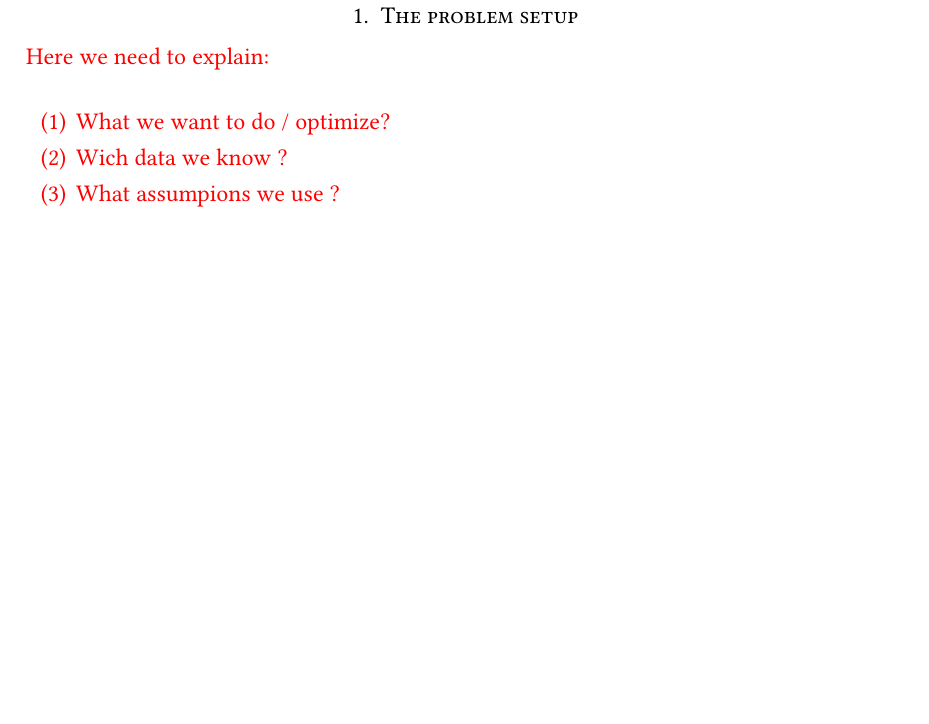
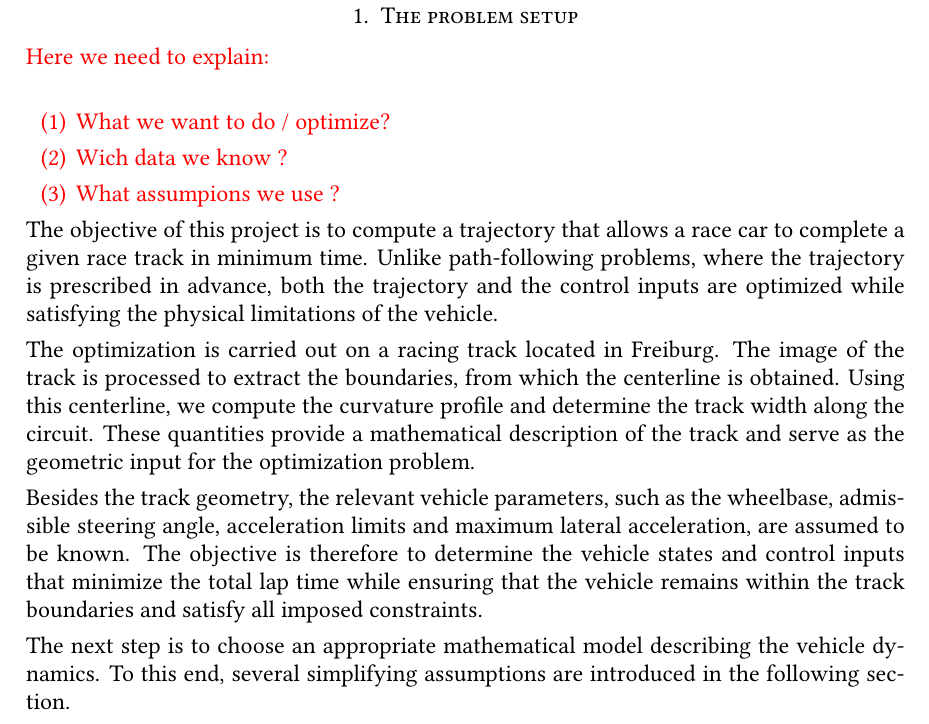
Before and after one commit to danielra01/minimal-lap-time, a LaTeX paper (report/main.tex, which reads report/problem-setup.tex): part of page 2 of 8, cut so that both start at the same text, the shorter picture padded with empty space. Compiled offline with pdfLaTeX.

Commit message:
Add problem setup

```diff
--- a/report/problem-setup.tex
+++ b/report/problem-setup.tex
@@ -6,3 +6,11 @@
     \item What assumpions we use ?
 \end{enumerate}
 }
+
+The objective of this project is to compute a trajectory that allows a race car to complete a given race track in minimum time. Unlike path-following problems, where the trajectory is prescribed in advance, both the trajectory and the control inputs are optimized while satisfying the physical limitations of the vehicle.
+
+The optimization is carried out on a racing track located in Freiburg. The image of the track is processed to extract the boundaries, from which the centerline is obtained. Using this centerline, we compute the curvature profile and determine the track width along the circuit. These quantities provide a mathematical description of the track and serve as the geometric input for the optimization problem.
+
+Besides the track geometry, the relevant vehicle parameters, such as the wheelbase, admissible steering angle, acceleration limits and maximum lateral acceleration, are assumed to be known. The objective is therefore to determine the vehicle states and control inputs that minimize the total lap time while ensuring that the vehicle remains within the track boundaries and satisfy all imposed constraints.
+
+The next step is to choose an appropriate mathematical model describing the vehicle dynamics. To this end, several simplifying assumptions are introduced in the following section.
```
Also changed, not shown: report/main.pdf.
